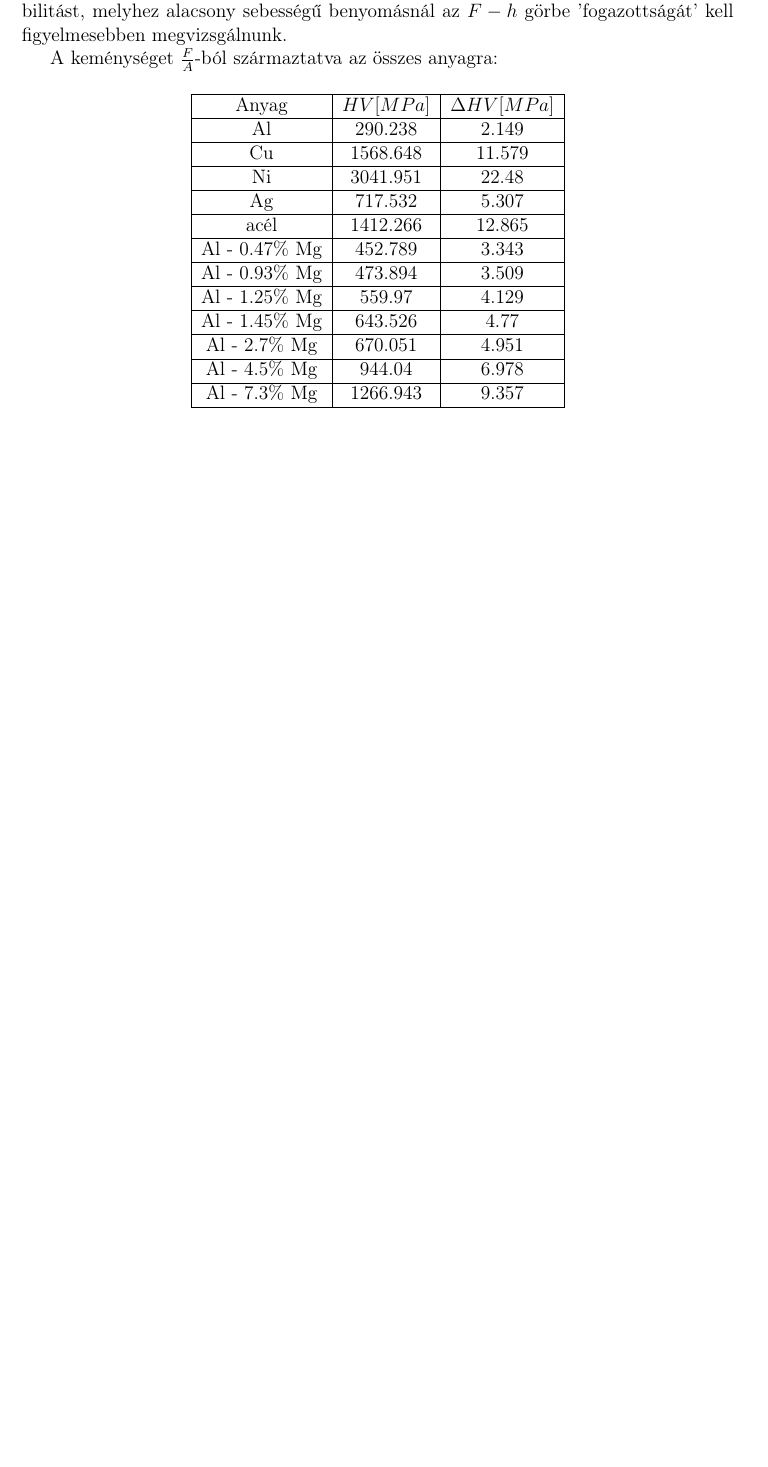
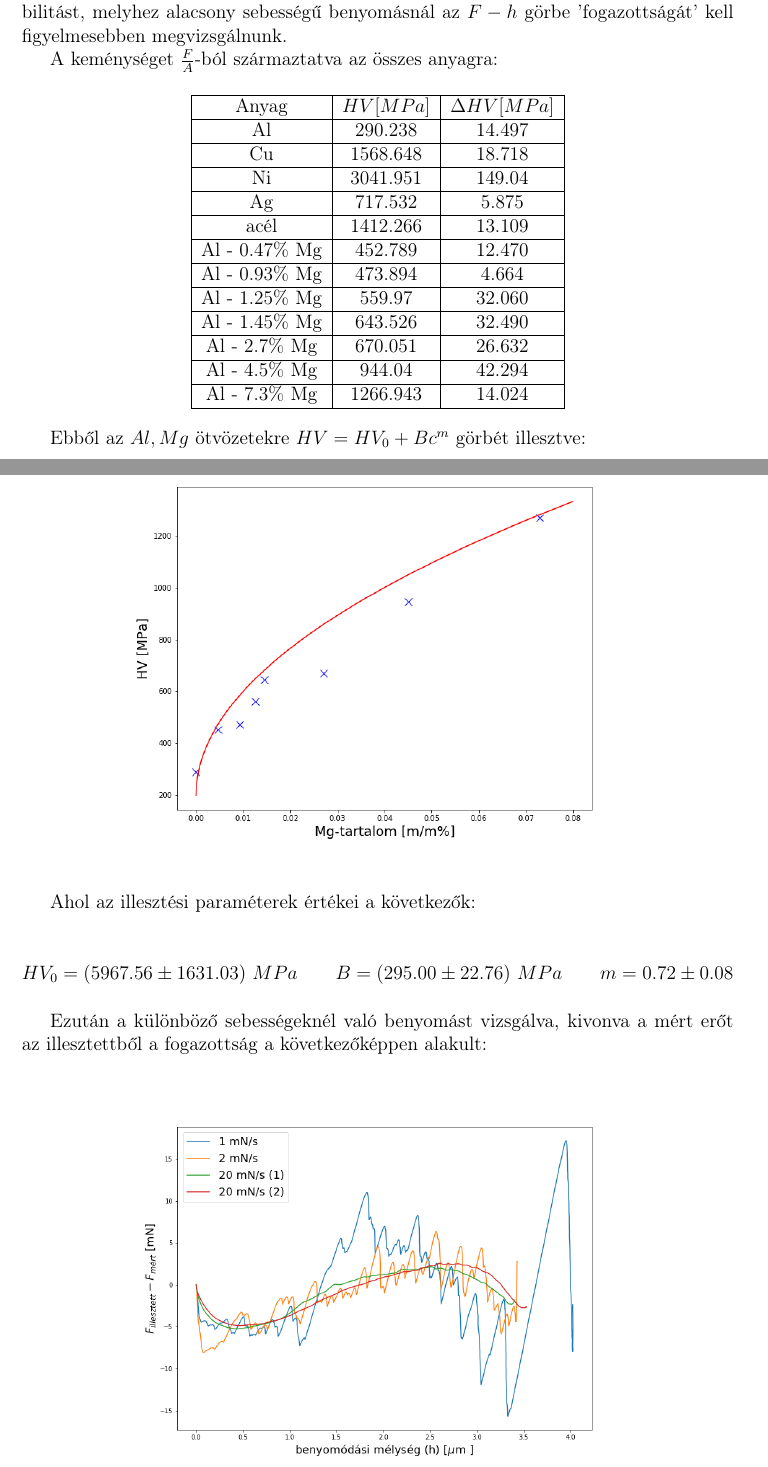
Before and after one commit to szigeti996/kvml, a LaTeX document (dkm/dkm.tex): part of page 5 of 5 before the commit and two parts of pages 5 and 6 of 7 after it, the two joined at a grey line, cut so that both start at the same text, the shorter picture padded with empty space. Compiled offline with pdfLaTeX.

Commit message:
finished dkm, HV data needs to be refreshed

```diff
--- a/dkm/dkm.tex
+++ b/dkm/dkm.tex
@@ -237,30 +237,51 @@ HV = HV_{0} + Bc^{m}
 \hline
 Anyag & $HV [MPa]$ & $\Delta HV [MPa]$ \\
 \hline
-Al & 290.238 & 2.149\\
+Al & 290.238 & 14.497\\
 \hline
-Cu & 1568.648 & 11.579\\
+Cu & 1568.648 & 18.718\\
 \hline
-Ni & 3041.951&  22.48\\
+Ni & 3041.951&  149.04\\
 \hline
-Ag & 717.532 & 5.307\\
+Ag & 717.532 & 5.875\\
 \hline
-acél & 1412.266 & 12.865\\
+acél & 1412.266 & 13.109\\
 \hline
-Al - 0.47$\%$ Mg & 452.789&  3.343\\
+Al - 0.47$\%$ Mg & 452.789&  12.470\\
 \hline
-Al - 0.93$\%$ Mg & 473.894 & 3.509\\
+Al - 0.93$\%$ Mg & 473.894 & 4.664\\
 \hline
-Al - 1.25$\%$ Mg & 559.97&  4.129\\
+Al - 1.25$\%$ Mg & 559.97&  32.060\\
 \hline
-Al - 1.45$\%$ Mg & 643.526&  4.77\\
+Al - 1.45$\%$ Mg & 643.526&  32.490\\
 \hline
-Al - 2.7$\%$ Mg & 670.051 & 4.951\\
+Al - 2.7$\%$ Mg & 670.051 & 26.632\\
 \hline
-Al - 4.5$\%$ Mg & 944.04 & 6.978\\
+Al - 4.5$\%$ Mg & 944.04 & 42.294\\
 \hline
-Al - 7.3$\%$ Mg & 1266.943 & 9.357\\
+Al - 7.3$\%$ Mg & 1266.943 & 14.024\\
 \hline
 \end{tabular}
 \end{center}
 
+\par Ebből az $Al, Mg$ ötvözetekre $HV = HV_{0} + Bc^{m}$ görbét illesztve:
+
+\begin{figure}[H]
+\centering
+\includegraphics[width=0.75\textwidth]{./adatok/HV_illeszt.png}
+\end{figure}
+
+\par Ahol az illesztési paraméterek értékei a következők:
+
+\begin{equation*}
+HV_{0} = (5967.56 \pm 1631.03) ~MPa \quad \quad
+B = (295.00\pm22.76)~MPa \quad \quad
+m = 0.72\pm0.08
+\end{equation*}
+
+\par Ezután a különböző sebességeknél való benyomást vizsgálva, kivonva a mért erőt az illesztettből a fogazottság a következőképpen alakult:
+
+\begin{figure}[H]
+\centering
+\includegraphics[width=0.75\textwidth]{./adatok/feladat3.png}
+\end{figure}
```
Also changed, not shown: dkm/adatok/HV_illeszt.png (added), dkm/adatok/dkmDavid.pdf (added), dkm/adatok/feladat3.png (added), dkm/dkmAlex.pdf, dkm/dkm.tex (56 more changed lines), 3 other files.
